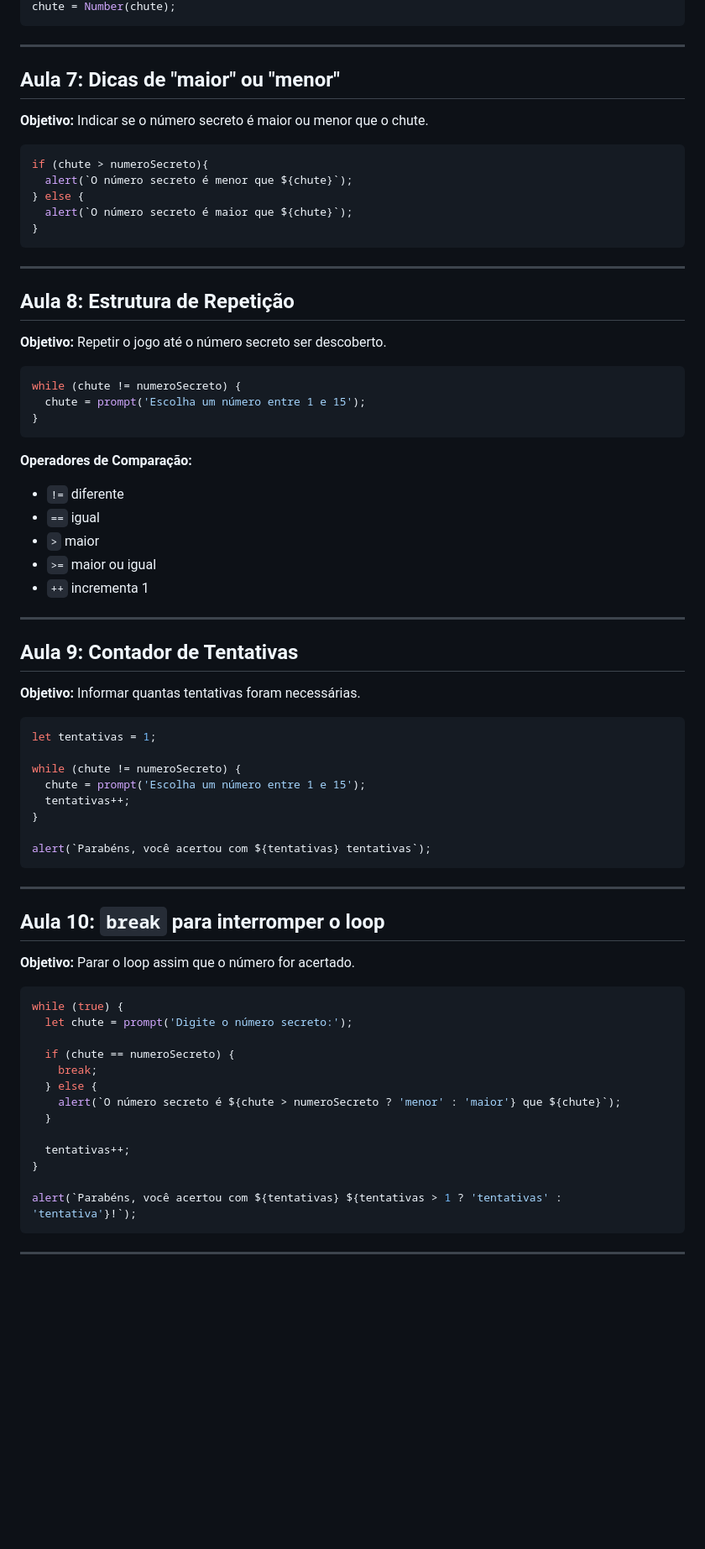
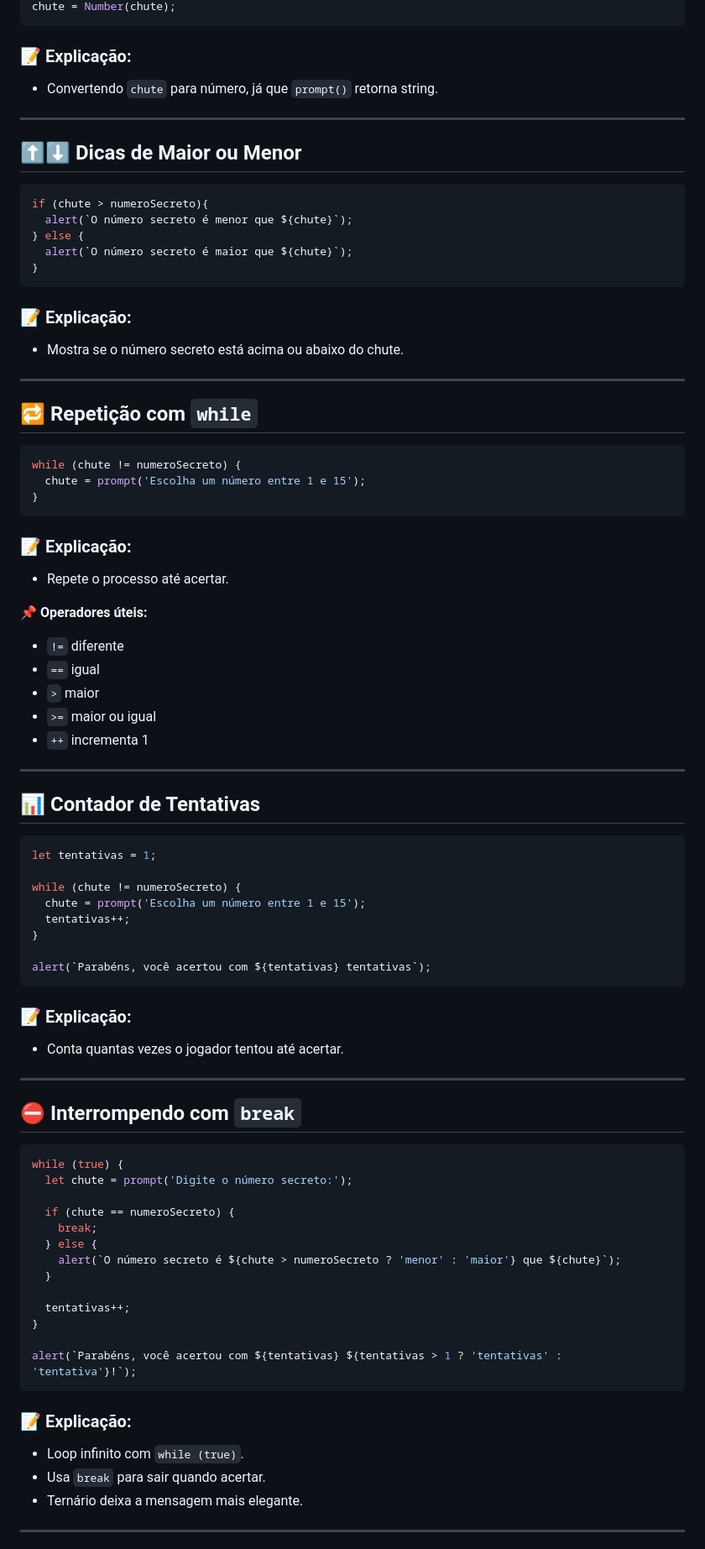
Before and after one commit to ViniciusL00/jogo-do-numero-secreto, a Markdown page: jogo-do-numero-secreto-parte-1.-main/jogo-do-numero-secreto-parte-1.-main/Projeto jogo do número secreto.md, the part around the change printed below. Shown: that part at 84% size. GitHub-like rendering; blank space fills up the shorter version.

````diff
--- a/jogo-do-numero-secreto-parte-1.-main/jogo-do-numero-secreto-parte-1.-main/Projeto jogo do número secreto.md
+++ b/jogo-do-numero-secreto-parte-1.-main/jogo-do-numero-secreto-parte-1.-main/Projeto jogo do número secreto.md
@@ -82,11 +88,13 @@ chute = parseInt(chute);
 chute = Number(chute);
 ```
 
+### 📝 Explicação:
+
+* Convertendo `chute` para número, já que `prompt()` retorna string.
+
 ---
 
-## Aula 7: Dicas de "maior" ou "menor"
-
-**Objetivo:** Indicar se o número secreto é maior ou menor que o chute.
+## ⬆️⬇️ Dicas de Maior ou Menor
 
 ```javascript
 if (chute > numeroSecreto){
@@ -96,11 +104,13 @@ if (chute > numeroSecreto){
 }
 ```
 
+### 📝 Explicação:
+
+* Mostra se o número secreto está acima ou abaixo do chute.
+
 ---
 
-## Aula 8: Estrutura de Repetição
-
-**Objetivo:** Repetir o jogo até o número secreto ser descoberto.
+## 🔁 Repetição com `while`
 
 ```javascript
 while (chute != numeroSecreto) {
@@ -108,18 +118,21 @@ while (chute != numeroSecreto) {
 }
 ```
 
-**Operadores de Comparação:**
-- `!=` diferente
-- `==` igual
-- `>` maior
-- `>=` maior ou igual
-- `++` incrementa 1
+### 📝 Explicação:
+
+* Repete o processo até acertar.
+
+📌 **Operadores úteis:**
+
+* `!=` diferente
+* `==` igual
+* `>` maior
+* `>=` maior ou igual
+* `++` incrementa 1
 
 ---
 
-## Aula 9: Contador de Tentativas
-
-**Objetivo:** Informar quantas tentativas foram necessárias.
+## 📊 Contador de Tentativas
 
 ```javascript
 let tentativas = 1;
@@ -132,11 +145,13 @@ while (chute != numeroSecreto) {
 alert(`Parabéns, você acertou com ${tentativas} tentativas`);
 ```
 
+### 📝 Explicação:
+
+* Conta quantas vezes o jogador tentou até acertar.
+
 ---
 
-## Aula 10: `break` para interromper o loop
-
-**Objetivo:** Parar o loop assim que o número for acertado.
+## ⛔ Interrompendo com `break`
 
 ```javascript
 while (true) {
@@ -154,5 +169,11 @@ while (true) {
 alert(`Parabéns, você acertou com ${tentativas} ${tentativas > 1 ? 'tentativas' : 'tentativa'}!`);
 ```
 
+### 📝 Explicação:
+
+* Loop infinito com `while (true)`.
+* Usa `break` para sair quando acertar.
+* Ternário deixa a mensagem mais elegante.
+
 ---
 
````
Also changed, not shown: other parts of jogo-do-numero-secreto-parte-1.-main/jogo-do-numero-secreto-parte-1.-main/Projeto jogo do número secreto.md (+73 -40 lines).
